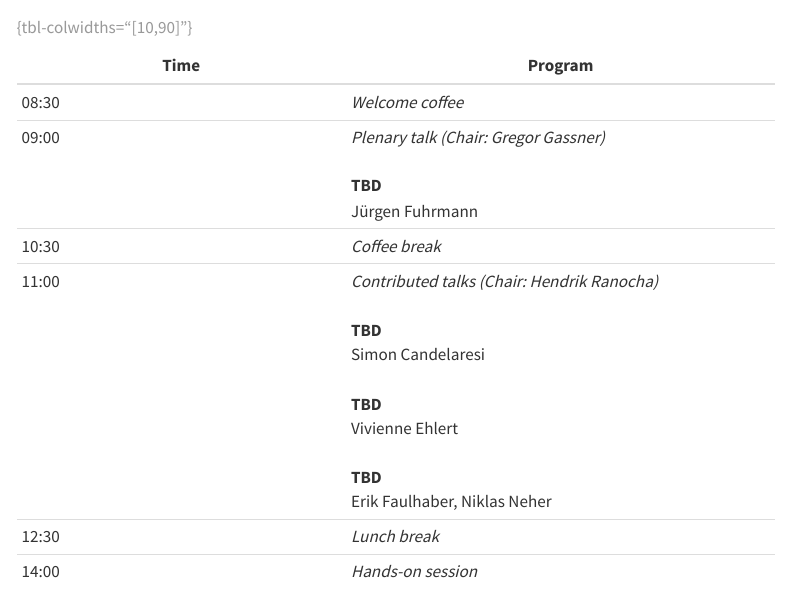
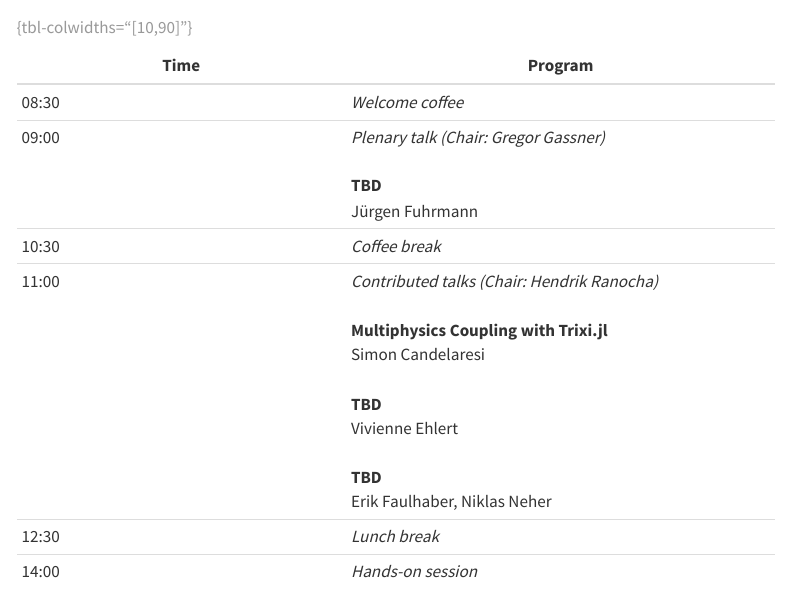
Before and after one commit to trixi-framework/trudi-2026, a Quarto document (website/program.qmd): the page in a window 1100 px wide, from 2200 px down. Rendered offline with R 4.5, knitr and Pandoc in place of Quarto, with nearby package versions; menus at the side of the page are left out.

Commit message:
Update contributed talks session with new topic

```diff
--- a/website/program.qmd
+++ b/website/program.qmd
@@ -75,7 +75,7 @@ This schedule is a preliminary outline and subject to change. Session contents,
 | 08:30 | *Welcome coffee* |
 | 09:00 | *Plenary talk (Chair: Gregor Gassner)*<br><br>**TBD**<br>Jürgen Fuhrmann |
 | 10:30 | *Coffee break* |
-| 11:00 | *Contributed talks (Chair: Hendrik Ranocha)*<br><br>**TBD**<br>Simon Candelaresi<br><br>**TBD**<br>Vivienne Ehlert<br><br>**TBD**<br>Erik Faulhaber, Niklas Neher |
+| 11:00 | *Contributed talks (Chair: Hendrik Ranocha)*<br><br>**Multiphysics Coupling with Trixi.jl**<br>Simon Candelaresi<br><br>**TBD**<br>Vivienne Ehlert<br><br>**TBD**<br>Erik Faulhaber, Niklas Neher |
 | 12:30 | *Lunch break* |
 | 14:00 | *Hands-on session*<br><br>**TrixiParticles.jl**<br>Sven Berger, Erik Faulhaber, Niklas Neher |
 | 15:30 | *Coffee break* |
```
